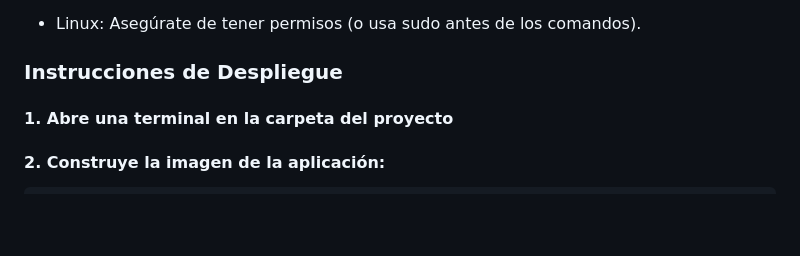
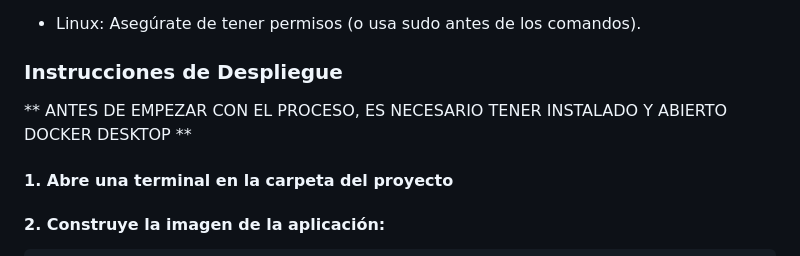
Before and after one commit to Revalyx/Flask_Peso_PPS, a Markdown page: README.md, the part around the change. Drawn GitHub-style; blank space fills up the shorter version.

Commit message:
Actualizacion readme

```diff
--- a/README.md
+++ b/README.md
@@ -62,6 +62,8 @@ Esta aplicación está diseñada para ejecutarse en contenedores **Docker**, pro
 
 ### Instrucciones de Despliegue
 
+** ANTES DE EMPEZAR CON EL PROCESO, ES NECESARIO TENER INSTALADO Y ABIERTO DOCKER DESKTOP **
+
 #### 1. Abre una terminal en la carpeta del proyecto
 
 #### 2. Construye la imagen de la aplicación:
```
